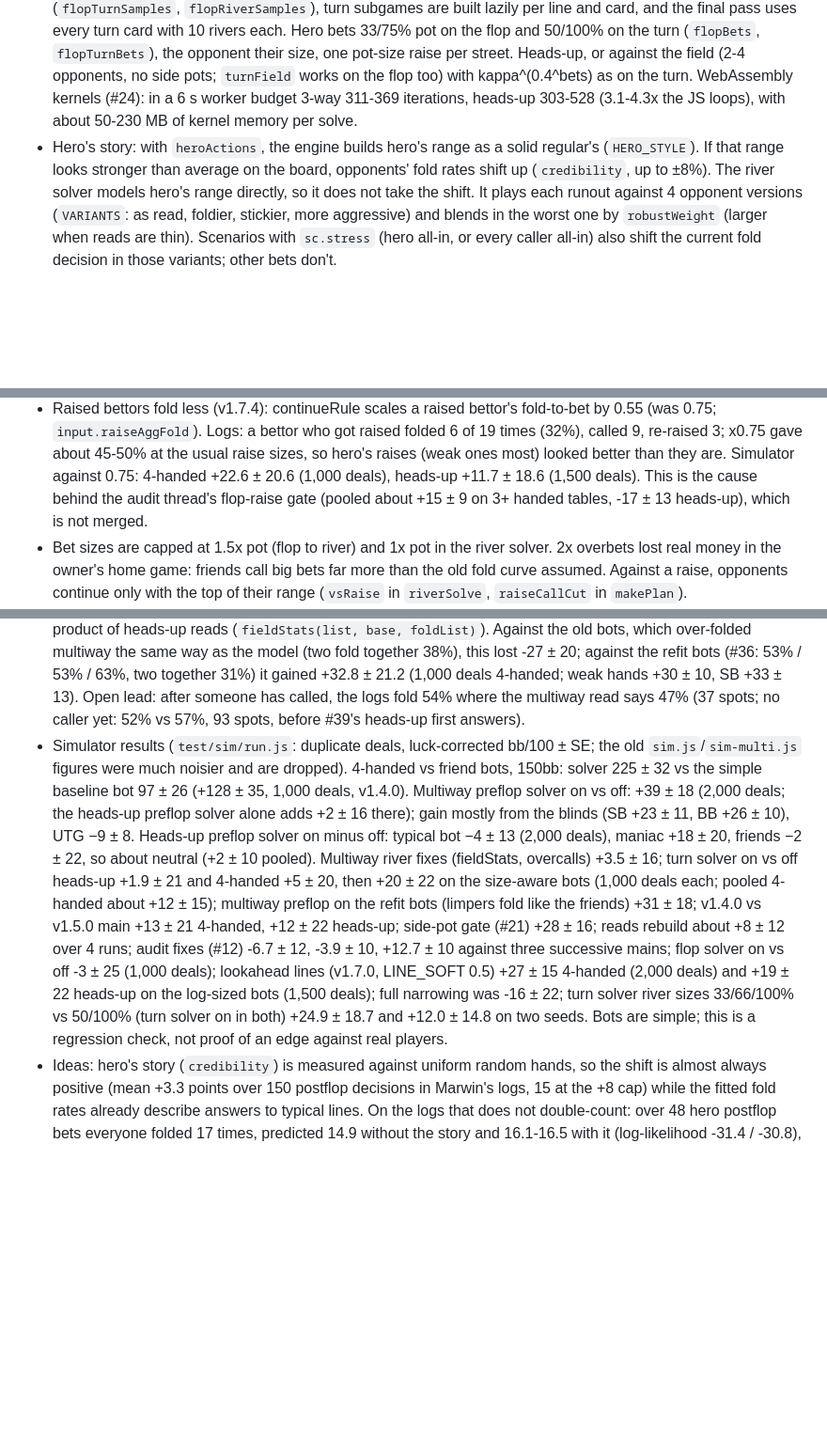
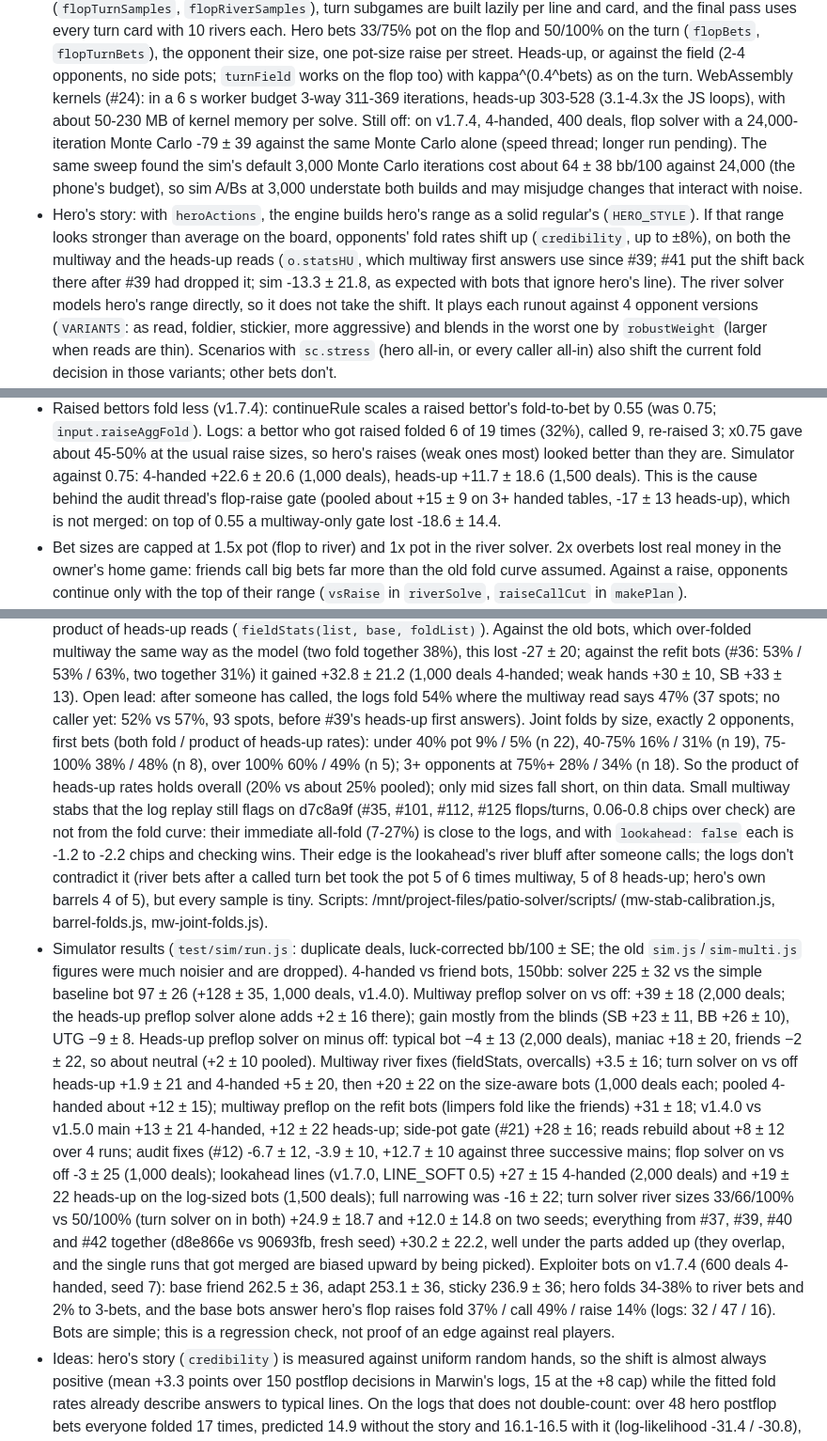
Before and after one commit to Marrrss-o1/patio-solver, a Markdown page: CLAUDE.md, 3 parts joined by grey strips. Shown at 94% size. Drawn GitHub-style; blank space fills up the shorter version.

Commit message:
CLAUDE.md: #41, joint multiway folds, combined and exploiter results, flop solver stage 1 (#44)
Docs only.

Co-Authored-By: Claude Opus 5.5 <noreply@anthropic.com>
Claude-Session: https://claude.ai/code/session_01FucqS8WrHRtv6oWua9JyGn

```diff
--- a/CLAUDE.md
+++ b/CLAUDE.md
@@ -151,9 +151,14 @@ Playwright harnesses write screenshots to `test/out/` (gitignored). Always rebui
   (`flopBets`, `flopTurnBets`), the opponent their size, one pot-size raise per street. Heads-up, or against the
   field (2-4 opponents, no side pots; `turnField` works on the flop too) with kappa^(0.4^bets) as on the turn.
   WebAssembly kernels (#24): in a 6 s worker budget 3-way 311-369 iterations, heads-up 303-528 (3.1-4.3x the JS
-  loops), with about 50-230 MB of kernel memory per solve.
+  loops), with about 50-230 MB of kernel memory per solve. Still off: on v1.7.4, 4-handed, 400 deals, flop solver
+  with a 24,000-iteration Monte Carlo -79 ± 39 against the same Monte Carlo alone (speed thread; longer run pending).
+  The same sweep found the sim's default 3,000 Monte Carlo iterations cost about 64 ± 38 bb/100 against 24,000 (the
+  phone's budget), so sim A/Bs at 3,000 understate both builds and may misjudge changes that interact with noise.
 - Hero's story: with `heroActions`, the engine builds hero's range as a solid regular's (`HERO_STYLE`). If that range looks
-  stronger than average on the board, opponents' fold rates shift up (`credibility`, up to ±8%). The river solver
+  stronger than average on the board, opponents' fold rates shift up (`credibility`, up to ±8%), on both the
+  multiway and the heads-up reads (`o.statsHU`, which multiway first answers use since #39; #41 put the shift back
+  there after #39 had dropped it; sim -13.3 ± 21.8, as expected with bots that ignore hero's line). The river solver
   models hero's range directly, so it does not take the shift.
   It plays each runout against 4 opponent versions (`VARIANTS`: as read, foldier, stickier, more aggressive) and
   blends in the worst one by `robustWeight` (larger when reads are thin). Scenarios with `sc.stress` (hero all-in,
@@ -269,7 +274,8 @@ Playwright harnesses write screenshots to `test/out/` (gitignored). Always rebui
   `input.raiseAggFold`). Logs: a bettor who got raised folded 6 of 19 times (32%), called 9, re-raised 3; x0.75 gave
   about 45-50% at the usual raise sizes, so hero's raises (weak ones most) looked better than they are. Simulator
   against 0.75: 4-handed +22.6 ± 20.6 (1,000 deals), heads-up +11.7 ± 18.6 (1,500 deals). This is the cause behind
-  the audit thread's flop-raise gate (pooled about +15 ± 9 on 3+ handed tables, -17 ± 13 heads-up), which is not merged.
+  the audit thread's flop-raise gate (pooled about +15 ± 9 on 3+ handed tables, -17 ± 13 heads-up), which is not merged:
+  on top of 0.55 a multiway-only gate lost -18.6 ± 14.4.
 - Bet sizes are capped at 1.5x pot (flop to river) and 1x pot in the river solver. 2x overbets lost real money in
   the owner's home game: friends call big bets far more than the old fold curve assumed. Against a raise, opponents
   continue only with the top of their range (`vsRaise` in `riverSolve`, `raiseCallCut` in `makePlan`).
@@ -304,6 +310,15 @@ Playwright harnesses write screenshots to `test/out/` (gitignored). Always rebui
   63%, two together 31%) it gained +32.8 ± 21.2 (1,000 deals 4-handed; weak hands +30 ± 10, SB +33 ± 13).
   Open lead: after someone has called, the logs fold 54% where the multiway read says 47% (37 spots; no caller yet:
   52% vs 57%, 93 spots, before #39's heads-up first answers).
+  Joint folds by size, exactly 2 opponents, first bets (both fold / product of heads-up rates): under 40% pot 9% / 5%
+  (n 22), 40-75% 16% / 31% (n 19), 75-100% 38% / 48% (n 8), over 100% 60% / 49% (n 5); 3+ opponents at 75%+ 28% / 34%
+  (n 18). So the product of heads-up rates holds overall (20% vs about 25% pooled); only mid sizes fall short, on
+  thin data. Small multiway stabs that the log replay still flags on d7c8a9f (#35, #101, #112, #125 flops/turns,
+  0.06-0.8 chips over check) are not from the fold curve: their immediate all-fold (7-27%) is close to the logs, and
+  with `lookahead: false` each is -1.2 to -2.2 chips and checking wins. Their edge is the lookahead's river bluff after
+  someone calls; the logs don't contradict it (river bets after a called turn bet took the pot 5 of 6 times
+  multiway, 5 of 8 heads-up; hero's own barrels 4 of 5), but every sample is tiny. Scripts:
+  /mnt/project-files/patio-solver/scripts/ (mw-stab-calibration.js, barrel-folds.js, mw-joint-folds.js).
 - Simulator results (`test/sim/run.js`: duplicate deals, luck-corrected bb/100 ± SE; the old `sim.js`/`sim-multi.js`
   figures were much noisier and are dropped). 4-handed vs friend bots, 150bb: solver 225 ± 32 vs the simple baseline
   bot 97 ± 26 (+128 ± 35, 1,000 deals, v1.4.0). Multiway preflop solver on vs off: +39 ± 18 (2,000 deals; the
@@ -315,7 +330,12 @@ Playwright harnesses write screenshots to `test/out/` (gitignored). Always rebui
   friends) +31 ± 18; v1.4.0 vs v1.5.0 main +13 ± 21 4-handed, +12 ± 22 heads-up; side-pot gate (#21) +28 ± 16; reads rebuild about +8 ± 12 over 4 runs; audit fixes (#12) -6.7 ± 12, -3.9 ± 10, +12.7 ± 10
   against three successive mains; flop solver on vs off -3 ± 25 (1,000 deals); lookahead lines (v1.7.0, LINE_SOFT 0.5) +27 ± 15
   4-handed (2,000 deals) and +19 ± 22 heads-up on the log-sized bots (1,500 deals); full narrowing was -16 ± 22; turn solver river
-  sizes 33/66/100% vs 50/100% (turn solver on in both) +24.9 ± 18.7 and +12.0 ± 14.8 on two seeds. Bots are simple; this is a regression check, not proof
+  sizes 33/66/100% vs 50/100% (turn solver on in both) +24.9 ± 18.7 and +12.0 ± 14.8 on two seeds; everything from
+  #37, #39, #40 and #42 together (d8e866e vs 90693fb, fresh seed) +30.2 ± 22.2, well under the parts added up (they
+  overlap, and the single runs that got merged are biased upward by being picked). Exploiter bots on v1.7.4 (600
+  deals 4-handed, seed 7): base friend 262.5 ± 36, adapt 253.1 ± 36, sticky 236.9 ± 36; hero folds 34-38% to river
+  bets and 2% to 3-bets, and the base bots answer hero's flop raises fold 37% / call 49% / raise 14% (logs: 32 / 47 /
+  16). Bots are simple; this is a regression check, not proof
   of an edge against real players.
 - Ideas: hero's story (`credibility`) is measured against uniform random hands, so the shift is almost always
   positive (mean +3.3 points over 150 postflop decisions in Marwin's logs, 15 at the +8 cap) while the fitted fold
```
